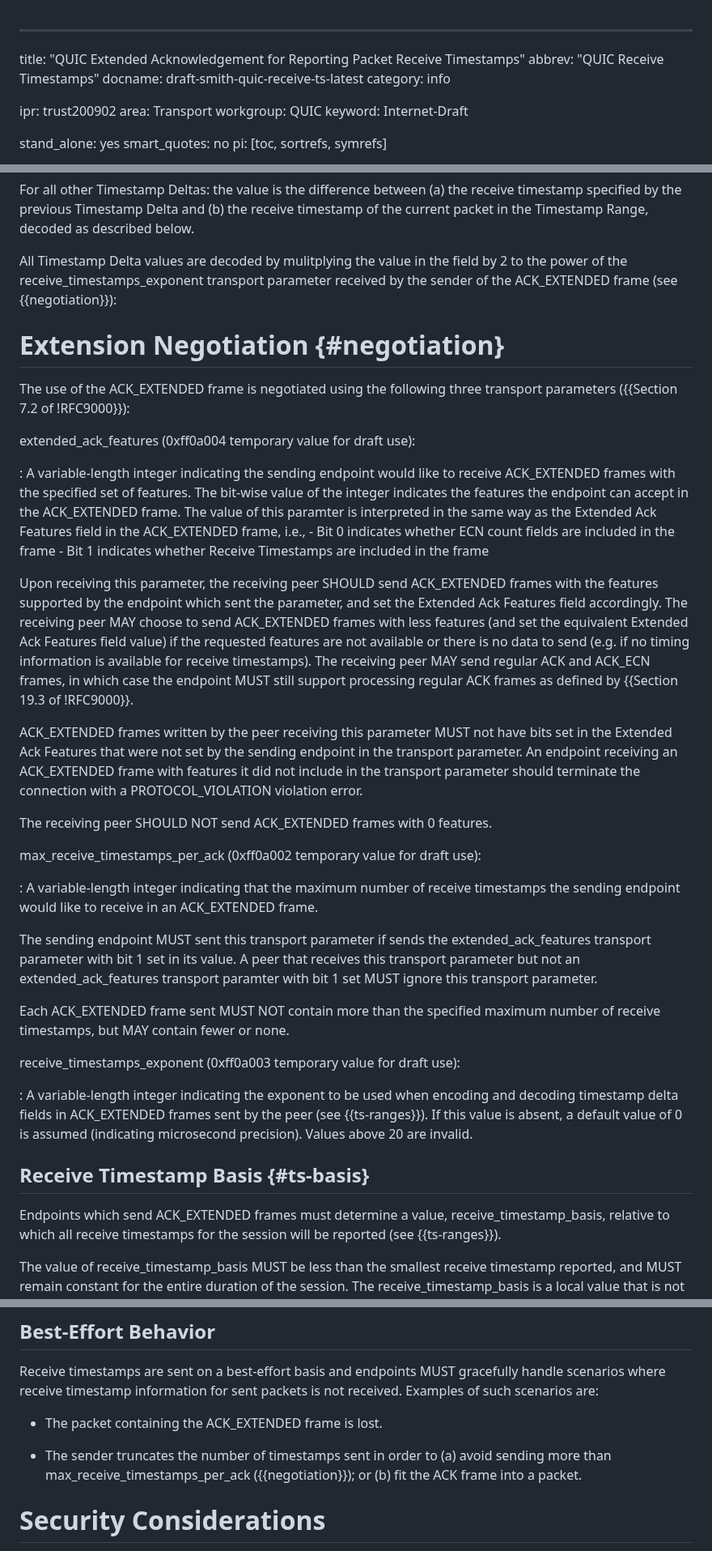
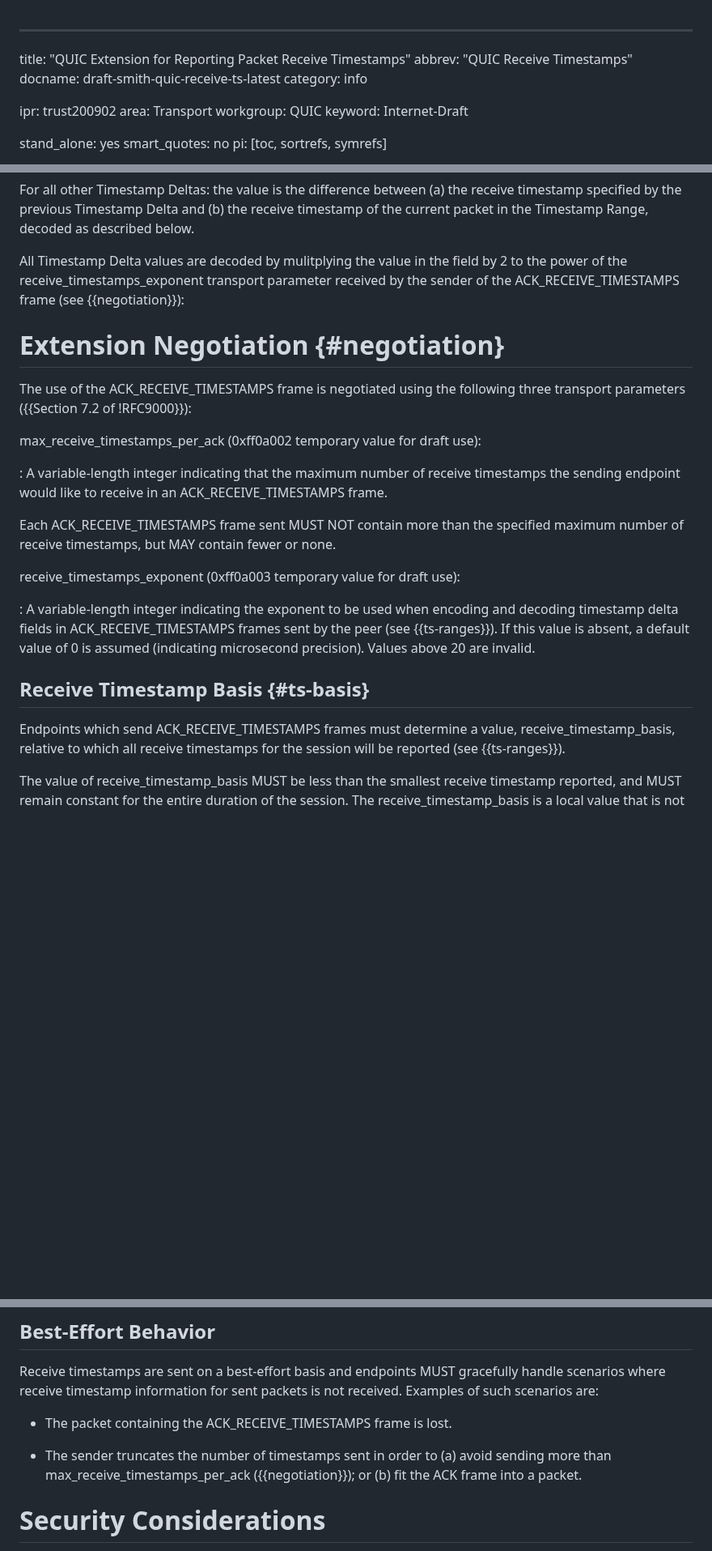
Before and after one commit to wcsmith/draft-quic-receive-ts, a Markdown page: draft-smith-quic-receive-ts.md, 3 parts joined by grey strips. Shown at 81% size. Drawn GitHub-style; blank space fills up the shorter version.

```diff
--- a/draft-smith-quic-receive-ts.md
+++ b/draft-smith-quic-receive-ts.md
@@ -1,5 +1,5 @@
 ---
-title: "QUIC Extended Acknowledgement for Reporting Packet Receive Timestamps"
+title: "QUIC Extension for Reporting Packet Receive Timestamps"
 abbrev: "QUIC Receive Timestamps"
 docname: draft-smith-quic-receive-ts-latest
 category: info
@@ -238,68 +217,34 @@ Timestamp Deltas:
 
   All Timestamp Delta values are decoded by mulitplying the value in the field
   by 2 to the power of the receive_timestamps_exponent transport parameter
-  received by the sender of the ACK_EXTENDED frame (see
+  received by the sender of the ACK_RECEIVE_TIMESTAMPS frame (see
   {{negotiation}}):
 
 # Extension Negotiation {#negotiation}
 
-The use of the ACK_EXTENDED frame is negotiated using the following
+The use of the ACK_RECEIVE_TIMESTAMPS frame is negotiated using the following
 three transport parameters ({{Section 7.2 of !RFC9000}}):
-
-extended_ack_features (0xff0a004 temporary value for draft use):
-
-: A variable-length integer indicating the sending endpoint would like to
-  receive ACK_EXTENDED frames with the specified set of features. The bit-wise
-  value of the integer indicates the features the endpoint can accept in the
-  ACK_EXTENDED frame. The value of this paramter is interpreted in the same way
-  as the Extended Ack Features field in the ACK_EXTENDED frame, i.e.,
-    - Bit 0 indicates whether ECN count fields are included in the frame
-    - Bit 1 indicates whether Receive Timestamps are included in the frame
-
-  Upon receiving this parameter, the receiving peer SHOULD send ACK_EXTENDED
-  frames with the features supported by the endpoint which sent the parameter,
-  and set the Extended Ack Features field accordingly. The receiving peer MAY
-  choose to send ACK_EXTENDED frames with less features (and set the equivalent
-  Extended Ack Features field value) if the requested features are not available
-  or there is no data to send (e.g. if no timing information is available for
-  receive timestamps). The receiving peer MAY send regular ACK and ACK_ECN
-  frames, in which case the endpoint MUST still support processing regular ACK
-  frames as defined by {{Section 19.3 of !RFC9000}}.
-
-  ACK_EXTENDED frames written by the peer receiving this parameter MUST not have
-  bits set in the Extended Ack Features that were not set by the sending
-  endpoint
-  in the transport parameter. An endpoint receiving an ACK_EXTENDED frame with
-  features it did not include in the transport parameter should terminate the
-  connection with a PROTOCOL_VIOLATION violation error.
-
-  The receiving peer SHOULD NOT send ACK_EXTENDED frames with 0 features.
 
 max_receive_timestamps_per_ack (0xff0a002 temporary value for draft use):
 
 : A variable-length integer indicating that the maximum number of receive
-  timestamps the sending endpoint would like to receive in an ACK_EXTENDED
+  timestamps the sending endpoint would like to receive in an ACK_RECEIVE_TIMESTAMPS
   frame.
 
-  The sending endpoint MUST sent this transport parameter if sends the
-  extended_ack_features transport parameter with bit 1 set in its value. A peer
-  that receives this transport parameter but not an extended_ack_features
-  transport paramter with bit 1 set MUST ignore this transport parameter.
-
-  Each ACK_EXTENDED frame sent MUST NOT contain more than the
+  Each ACK_RECEIVE_TIMESTAMPS frame sent MUST NOT contain more than the
   specified maximum number of receive timestamps, but MAY contain fewer or none.
 
 receive_timestamps_exponent (0xff0a003 temporary value for draft use):
 
 : A variable-length integer indicating the exponent to be used when encoding and
-  decoding timestamp delta fields in ACK_EXTENDED frames sent by the
+  decoding timestamp delta fields in ACK_RECEIVE_TIMESTAMPS frames sent by the
   peer (see {{ts-ranges}}). If this value is absent, a default value of 0 is
   assumed (indicating microsecond precision). Values above 20 are invalid.
 
 
 ## Receive Timestamp Basis {#ts-basis}
 
-Endpoints which send ACK_EXTENDED frames must determine a value,
+Endpoints which send ACK_RECEIVE_TIMESTAMPS frames must determine a value,
 receive_timestamp_basis, relative to which all receive timestamps for the
 session will be reported (see {{ts-ranges}}).
 
@@ -321,12 +266,11 @@ Receive timestamps are sent on a best-effort basis and endpoints MUST gracefully
 handle scenarios where receive timestamp information for sent packets is not
 received. Examples of such scenarios are:
 
-- The packet containing the ACK_EXTENDED frame is lost.
+- The packet containing the ACK_RECEIVE_TIMESTAMPS frame is lost.
 
 - The sender truncates the number of timestamps sent in order to (a) avoid
   sending more than max_receive_timestamps_per_ack ({{negotiation}}); or (b) fit
   the ACK frame into a packet.
-
 
 # Security Considerations
 
```
Also changed, not shown: other parts of draft-smith-quic-receive-ts.md (+28 -49 lines).
